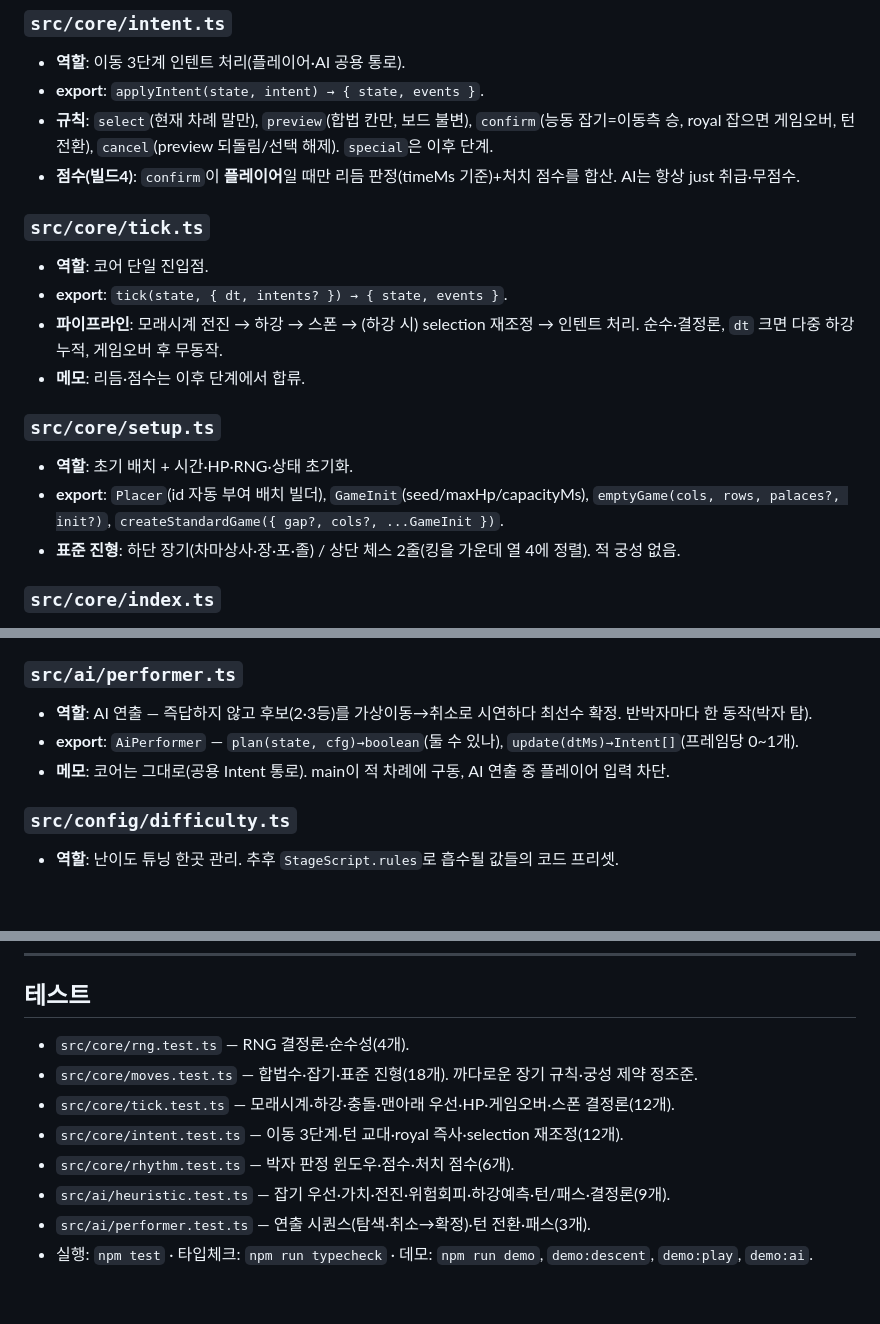
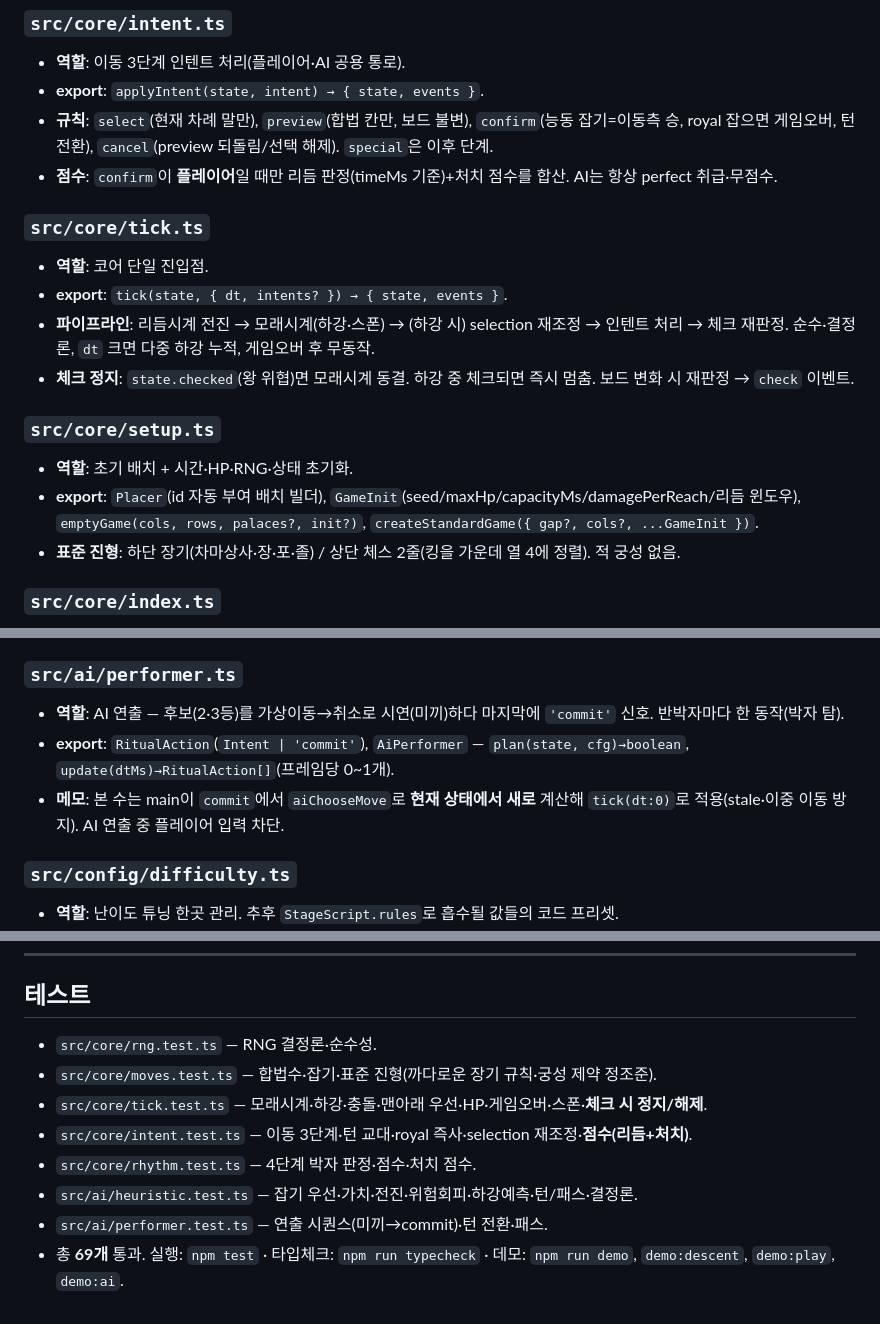
Before and after one commit to goalgle/strategy_sim, a Markdown page: doc/code-map.md, 3 parts joined by grey strips. Drawn GitHub-style; blank space fills up the shorter version.

```diff
--- a/doc/code-map.md
+++ b/doc/code-map.md
@@ -149,17 +157,17 @@ src/
 - **역할**: 이동 3단계 인텐트 처리(플레이어·AI 공용 통로).
 - **export**: `applyIntent(state, intent) → { state, events }`.
 - **규칙**: `select`(현재 차례 말만), `preview`(합법 칸만, 보드 불변), `confirm`(능동 잡기=이동측 승, royal 잡으면 게임오버, 턴 전환), `cancel`(preview 되돌림/선택 해제). `special`은 이후 단계.
-- **점수(빌드4)**: `confirm`이 **플레이어**일 때만 리듬 판정(timeMs 기준)+처치 점수를 합산. AI는 항상 just 취급·무점수.
+- **점수**: `confirm`이 **플레이어**일 때만 리듬 판정(timeMs 기준)+처치 점수를 합산. AI는 항상 perfect 취급·무점수.
 
 ### `src/core/tick.ts`
 - **역할**: 코어 단일 진입점.
 - **export**: `tick(state, { dt, intents? }) → { state, events }`.
-- **파이프라인**: 모래시계 전진 → 하강 → 스폰 → (하강 시) selection 재조정 → 인텐트 처리. 순수·결정론, `dt` 크면 다중 하강 누적, 게임오버 후 무동작.
-- **메모**: 리듬·점수는 이후 단계에서 합류.
+- **파이프라인**: 리듬시계 전진 → 모래시계(하강·스폰) → (하강 시) selection 재조정 → 인텐트 처리 → 체크 재판정. 순수·결정론, `dt` 크면 다중 하강 누적, 게임오버 후 무동작.
+- **체크 정지**: `state.checked`(왕 위협)면 모래시계 동결. 하강 중 체크되면 즉시 멈춤. 보드 변화 시 재판정 → `check` 이벤트.
 
 ### `src/core/setup.ts`
 - **역할**: 초기 배치 + 시간·HP·RNG·상태 초기화.
-- **export**: `Placer`(id 자동 부여 배치 빌더), `GameInit`(seed/maxHp/capacityMs), `emptyGame(cols, rows, palaces?, init?)`, `createStandardGame({ gap?, cols?, ...GameInit })`.
+- **export**: `Placer`(id 자동 부여 배치 빌더), `GameInit`(seed/maxHp/capacityMs/damagePerReach/리듬 윈도우), `emptyGame(cols, rows, palaces?, init?)`, `createStandardGame({ gap?, cols?, ...GameInit })`.
 - **표준 진형**: 하단 장기(차마상사·장·포·졸) / 상단 체스 2줄(킹을 가운데 열 4에 정렬). 적 궁성 없음.
 
 ### `src/core/index.ts`
@@ -186,9 +194,9 @@ src/
 - **메모**: 위험 회피는 1-ply.
 
 ### `src/ai/performer.ts`
-- **역할**: AI 연출 — 즉답하지 않고 후보(2·3등)를 가상이동→취소로 시연하다 최선수 확정. 반박자마다 한 동작(박자 탐).
-- **export**: `AiPerformer` — `plan(state, cfg)→boolean`(둘 수 있나), `update(dtMs)→Intent[]`(프레임당 0~1개).
-- **메모**: 코어는 그대로(공용 Intent 통로). main이 적 차례에 구동, AI 연출 중 플레이어 입력 차단.
+- **역할**: AI 연출 — 후보(2·3등)를 가상이동→취소로 시연(미끼)하다 마지막에 `'commit'` 신호. 반박자마다 한 동작(박자 탐).
+- **export**: `RitualAction`(`Intent | 'commit'`), `AiPerformer` — `plan(state, cfg)→boolean`, `update(dtMs)→RitualAction[]`(프레임당 0~1개).
+- **메모**: 본 수는 main이 `commit`에서 `aiChooseMove`로 **현재 상태에서 새로** 계산해 `tick(dt:0)`로 적용(stale·이중 이동 방지). AI 연출 중 플레이어 입력 차단.
 
 ### `src/config/difficulty.ts`
 - **역할**: 난이도 튜닝 한곳 관리. 추후 `StageScript.rules`로 흡수될 값들의 코드 프리셋.
@@ -201,11 +209,11 @@ src/
 ---
 
 ## 테스트
-- `src/core/rng.test.ts` — RNG 결정론·순수성(4개).
-- `src/core/moves.test.ts` — 합법수·잡기·표준 진형(18개). 까다로운 장기 규칙·궁성 제약 정조준.
-- `src/core/tick.test.ts` — 모래시계·하강·충돌·맨아래 우선·HP·게임오버·스폰 결정론(12개).
-- `src/core/intent.test.ts` — 이동 3단계·턴 교대·royal 즉사·selection 재조정(12개).
-- `src/core/rhythm.test.ts` — 박자 판정 윈도우·점수·처치 점수(6개).
-- `src/ai/heuristic.test.ts` — 잡기 우선·가치·전진·위험회피·하강예측·턴/패스·결정론(9개).
-- `src/ai/performer.test.ts` — 연출 시퀀스(탐색·취소→확정)·턴 전환·패스(3개).
-- 실행: `npm test` · 타입체크: `npm run typecheck` · 데모: `npm run demo`, `demo:descent`, `demo:play`, `demo:ai`.
+- `src/core/rng.test.ts` — RNG 결정론·순수성.
+- `src/core/moves.test.ts` — 합법수·잡기·표준 진형(까다로운 장기 규칙·궁성 제약 정조준).
+- `src/core/tick.test.ts` — 모래시계·하강·충돌·맨아래 우선·HP·게임오버·스폰·**체크 시 정지/해제**.
+- `src/core/intent.test.ts` — 이동 3단계·턴 교대·royal 즉사·selection 재조정·**점수(리듬+처치)**.
+- `src/core/rhythm.test.ts` — 4단계 박자 판정·점수·처치 점수.
+- `src/ai/heuristic.test.ts` — 잡기 우선·가치·전진·위험회피·하강예측·턴/패스·결정론.
+- `src/ai/performer.test.ts` — 연출 시퀀스(미끼→commit)·턴 전환·패스.
+- 총 **69개** 통과. 실행: `npm test` · 타입체크: `npm run typecheck` · 데모: `npm run demo`, `demo:descent`, `demo:play`, `demo:ai`.
```
Also changed, not shown: other parts of doc/code-map.md (+21 -13 lines).
